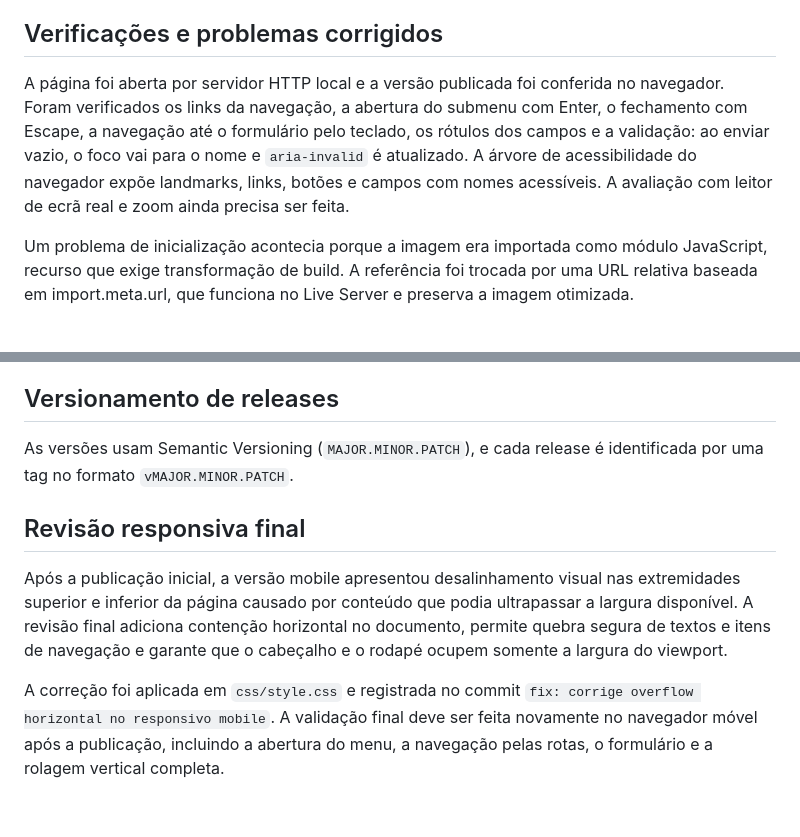
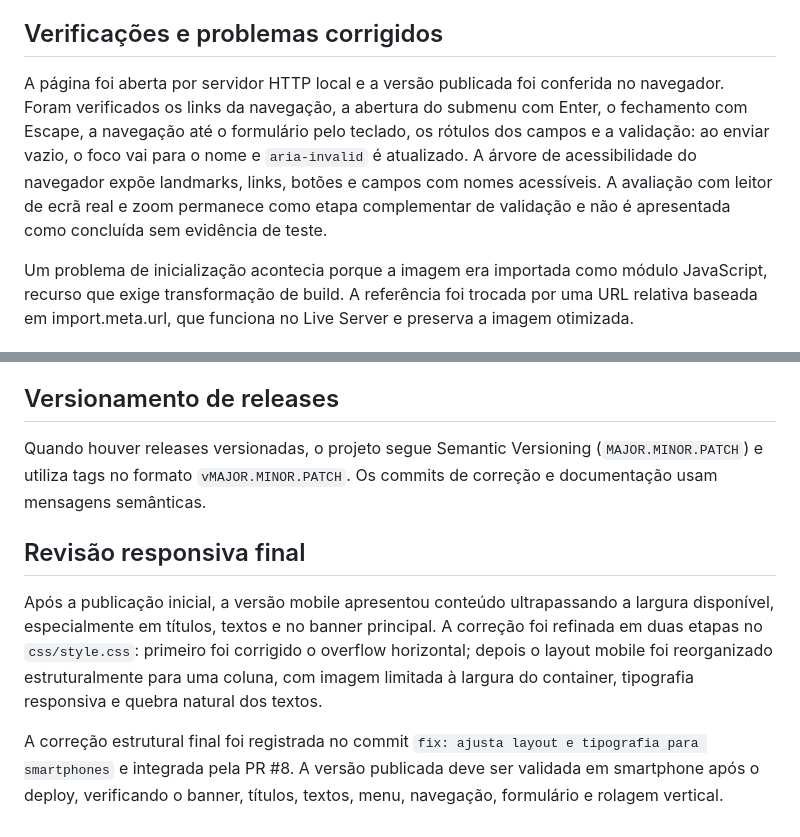
Before and after one commit to violet4russ4/projeto-ecotravessia, a Markdown page: README.md, 2 parts joined by grey strips. Rendered like a GitHub page.

Commit message:
docs: atualiza documentação da revisão mobile final

```diff
--- a/README.md
+++ b/README.md
@@ -68,7 +68,7 @@ A pasta `imagens` contém o PNG original e uma versão JPG otimizada, reduzida d
 
 ## Verificações e problemas corrigidos
 
-A página foi aberta por servidor HTTP local e a versão publicada foi conferida no navegador. Foram verificados os links da navegação, a abertura do submenu com Enter, o fechamento com Escape, a navegação até o formulário pelo teclado, os rótulos dos campos e a validação: ao enviar vazio, o foco vai para o nome e `aria-invalid` é atualizado. A árvore de acessibilidade do navegador expõe landmarks, links, botões e campos com nomes acessíveis. A avaliação com leitor de ecrã real e zoom ainda precisa ser feita.
+A página foi aberta por servidor HTTP local e a versão publicada foi conferida no navegador. Foram verificados os links da navegação, a abertura do submenu com Enter, o fechamento com Escape, a navegação até o formulário pelo teclado, os rótulos dos campos e a validação: ao enviar vazio, o foco vai para o nome e `aria-invalid` é atualizado. A árvore de acessibilidade do navegador expõe landmarks, links, botões e campos com nomes acessíveis. A avaliação com leitor de ecrã real e zoom permanece como etapa complementar de validação e não é apresentada como concluída sem evidência de teste.
 
 Um problema de inicialização acontecia porque a imagem era importada como módulo JavaScript, recurso que exige transformação de build. A referência foi trocada por uma URL relativa baseada em import.meta.url, que funciona no Live Server e preserva a imagem otimizada.
 
@@ -78,11 +78,11 @@ O projeto segue um fluxo GitFlow simplificado: `main` contém a versão publicad
 
 ## Versionamento de releases
 
-As versões usam Semantic Versioning (`MAJOR.MINOR.PATCH`), e cada release é identificada por uma tag no formato `vMAJOR.MINOR.PATCH`.
+Quando houver releases versionadas, o projeto segue Semantic Versioning (`MAJOR.MINOR.PATCH`) e utiliza tags no formato `vMAJOR.MINOR.PATCH`. Os commits de correção e documentação usam mensagens semânticas.
 
 
 ## Revisão responsiva final
 
-Após a publicação inicial, a versão mobile apresentou desalinhamento visual nas extremidades superior e inferior da página causado por conteúdo que podia ultrapassar a largura disponível. A revisão final adiciona contenção horizontal no documento, permite quebra segura de textos e itens de navegação e garante que o cabeçalho e o rodapé ocupem somente a largura do viewport.
+Após a publicação inicial, a versão mobile apresentou conteúdo ultrapassando a largura disponível, especialmente em títulos, textos e no banner principal. A correção foi refinada em duas etapas no `css/style.css`: primeiro foi corrigido o overflow horizontal; depois o layout mobile foi reorganizado estruturalmente para uma coluna, com imagem limitada à largura do container, tipografia responsiva e quebra natural dos textos.
 
-A correção foi aplicada em `css/style.css` e registrada no commit `fix: corrige overflow horizontal no responsivo mobile`. A validação final deve ser feita novamente no navegador móvel após a publicação, incluindo a abertura do menu, a navegação pelas rotas, o formulário e a rolagem vertical completa.
+A correção estrutural final foi registrada no commit `fix: ajusta layout e tipografia para smartphones` e integrada pela PR #8. A versão publicada deve ser validada em smartphone após o deploy, verificando o banner, títulos, textos, menu, navegação, formulário e rolagem vertical.
```
